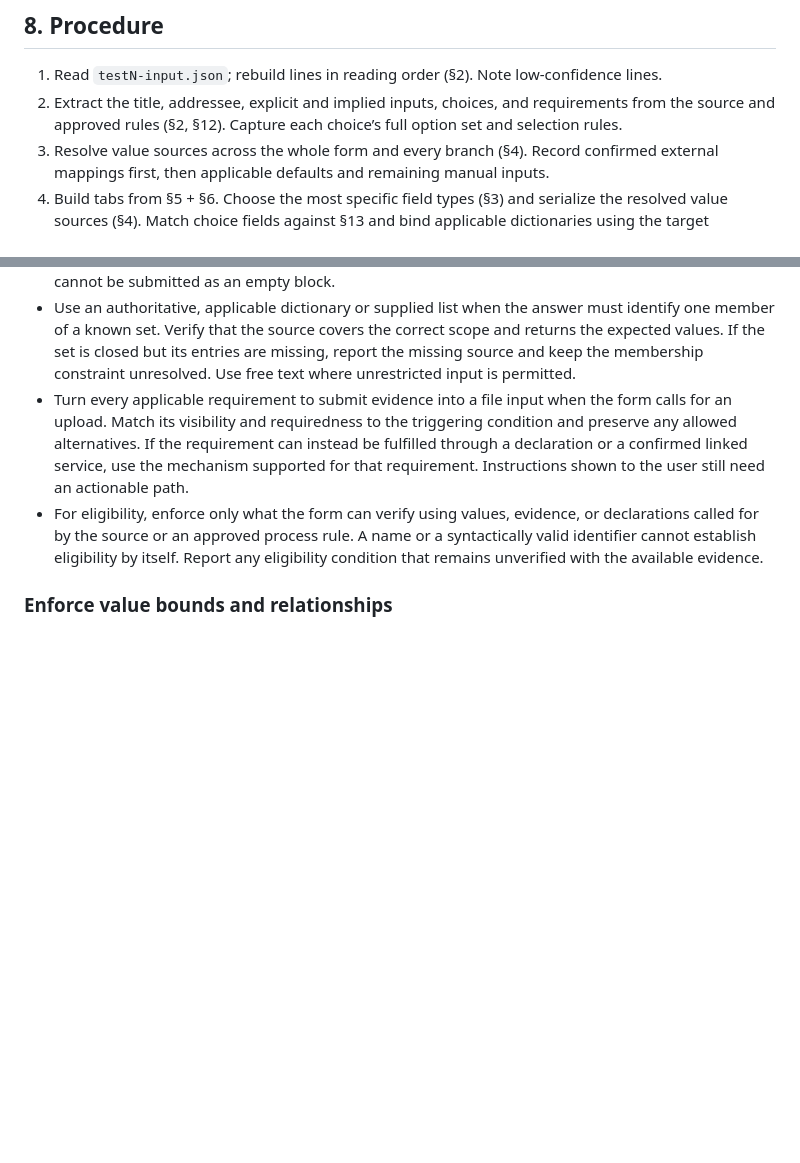
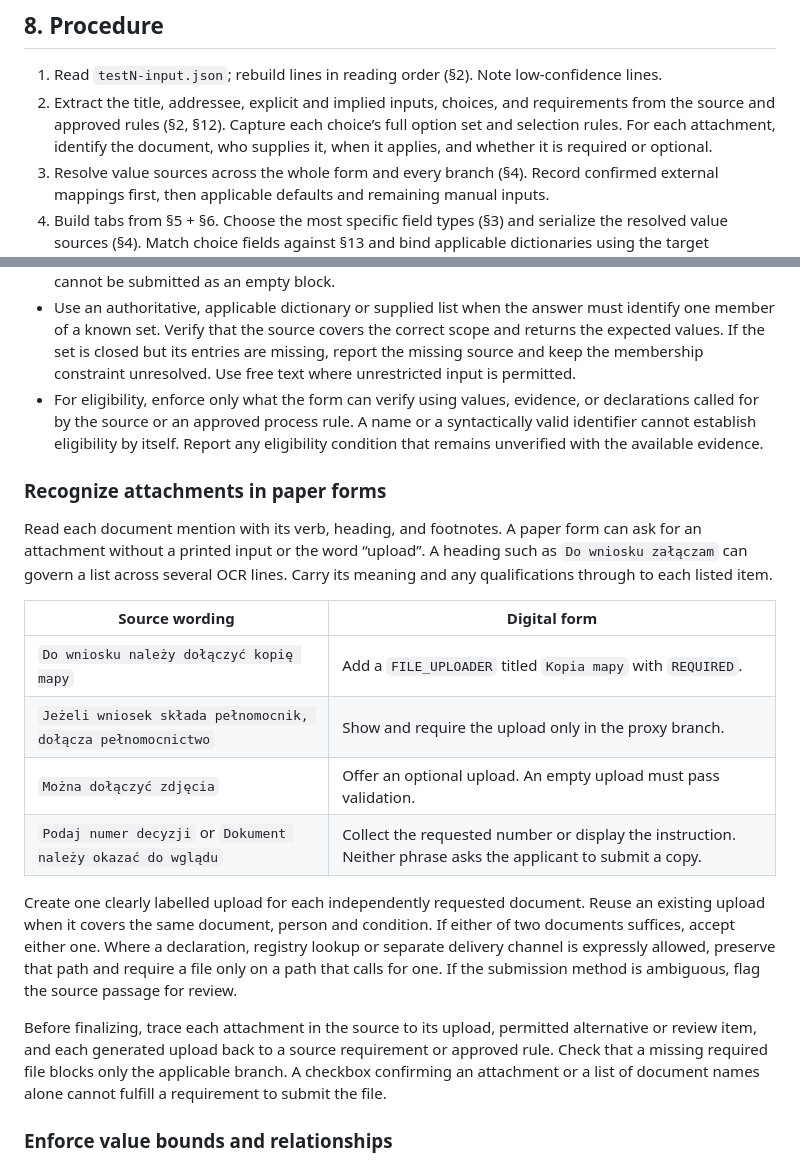
Before and after one commit to KacperBronka/DigiForms, a Markdown page: parser-server/AGENTS.md, 2 parts joined by grey strips. Drawn GitHub-style; blank space fills up the shorter version.

Commit message:
AGENT.md update and README.md

```diff
--- a/parser-server/AGENTS.md
+++ b/parser-server/AGENTS.md
@@ -299,7 +299,8 @@ reference differ, prefer the OCR heading and flag it.
 
 1. Read `testN-input.json`; rebuild lines in reading order (§2). Note low-confidence lines.
 2. Extract the title, addressee, explicit and implied inputs, choices, and requirements from the source and
-   approved rules (§2, §12). Capture each choice’s full option set and selection rules.
+   approved rules (§2, §12). Capture each choice’s full option set and selection rules. For each attachment,
+   identify the document, who supplies it, when it applies, and whether it is required or optional.
 3. Resolve value sources across the whole form and every branch (§4). Record confirmed external mappings first,
    then applicable defaults and remaining manual inputs.
 4. Build tabs from §5 + §6. Choose the most specific field types (§3) and serialize the resolved value sources (§4).
@@ -481,13 +482,33 @@ reliable confirmed value source or an approved way to continue when the value is
   known set. Verify that the source covers the correct scope and returns the expected values. If the set is
   closed but its entries are missing, report the missing source and keep the membership constraint unresolved.
   Use free text where unrestricted input is permitted.
-- Turn every applicable requirement to submit evidence into a file input when the form calls for an upload.
-  Match its visibility and requiredness to the triggering condition and preserve any allowed alternatives.
-  If the requirement can instead be fulfilled through a declaration or a confirmed linked service, use the
-  mechanism supported for that requirement. Instructions shown to the user still need an actionable path.
 - For eligibility, enforce only what the form can verify using values, evidence, or declarations called for by
   the source or an approved process rule. A name or a syntactically valid identifier cannot establish eligibility
   by itself. Report any eligibility condition that remains unverified with the available evidence.
+
+### Recognize attachments in paper forms
+
+Read each document mention with its verb, heading, and footnotes. A paper form can ask for an attachment
+without a printed input or the word “upload”. A heading such as `Do wniosku załączam` can govern a list
+across several OCR lines. Carry its meaning and any qualifications through to each listed item.
+
+| Source wording | Digital form |
+|---|---|
+| `Do wniosku należy dołączyć kopię mapy` | Add a `FILE_UPLOADER` titled `Kopia mapy` with `REQUIRED`. |
+| `Jeżeli wniosek składa pełnomocnik, dołącza pełnomocnictwo` | Show and require the upload only in the proxy branch. |
+| `Można dołączyć zdjęcia` | Offer an optional upload. An empty upload must pass validation. |
+| `Podaj numer decyzji` or `Dokument należy okazać do wglądu` | Collect the requested number or display the instruction. Neither phrase asks the applicant to submit a copy. |
+
+Create one clearly labelled upload for each independently requested document. Reuse an existing upload
+when it covers the same document, person and condition. If either of two documents suffices, accept either
+one. Where a declaration, registry lookup or separate delivery channel is expressly allowed, preserve that
+path and require a file only on a path that calls for one. If the submission method is ambiguous, flag the
+source passage for review.
+
+Before finalizing, trace each attachment in the source to its upload, permitted alternative or review item,
+and each generated upload back to a source requirement or approved rule. Check that a missing required file
+blocks only the applicable branch. A checkbox confirming an attachment or a list of document names alone
+cannot fulfill a requirement to submit the file.
 
 ### Enforce value bounds and relationships
 
```
Also changed, not shown: README.md (added, +29 -0 lines), .github/dg-flow.png (added).
